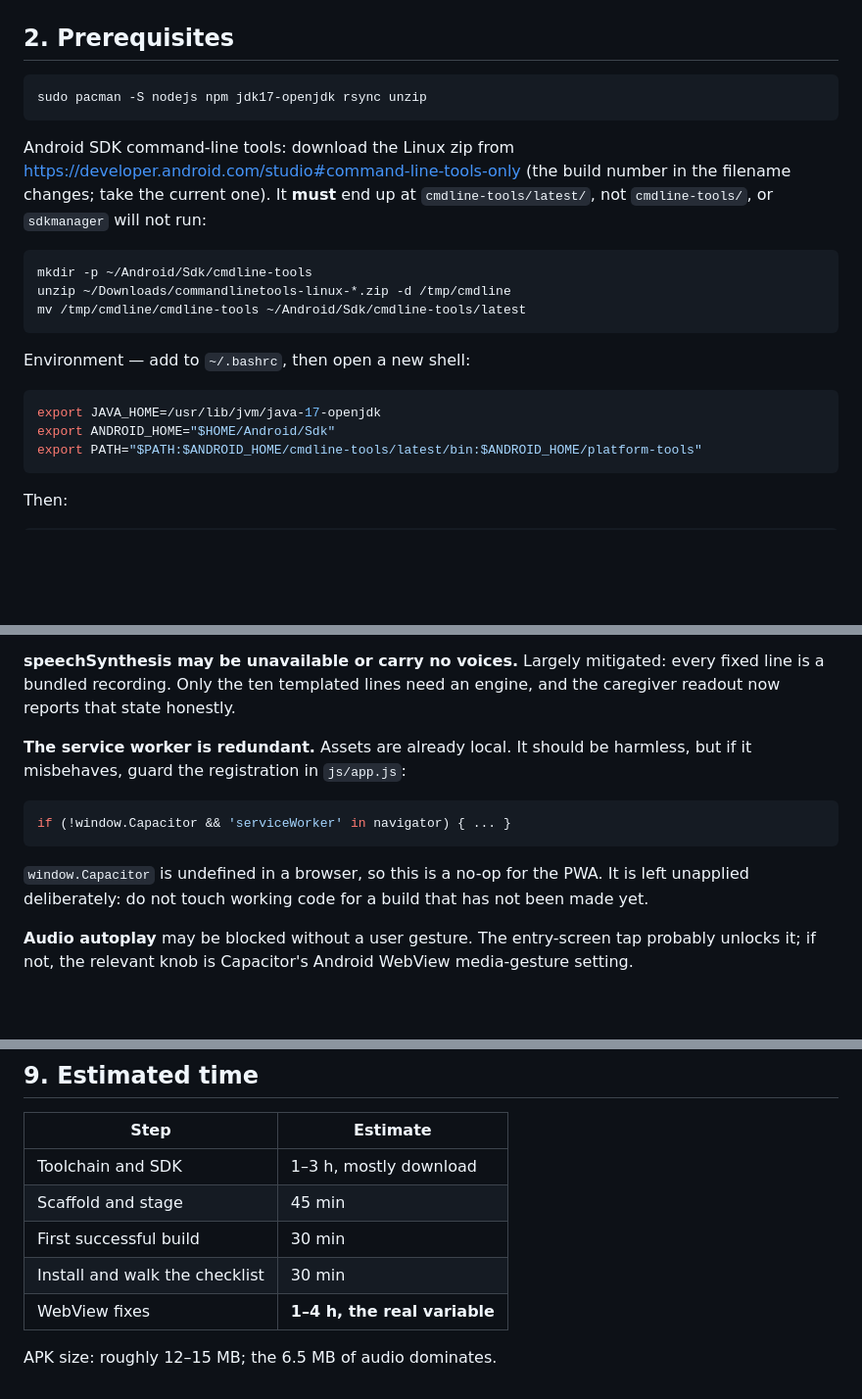
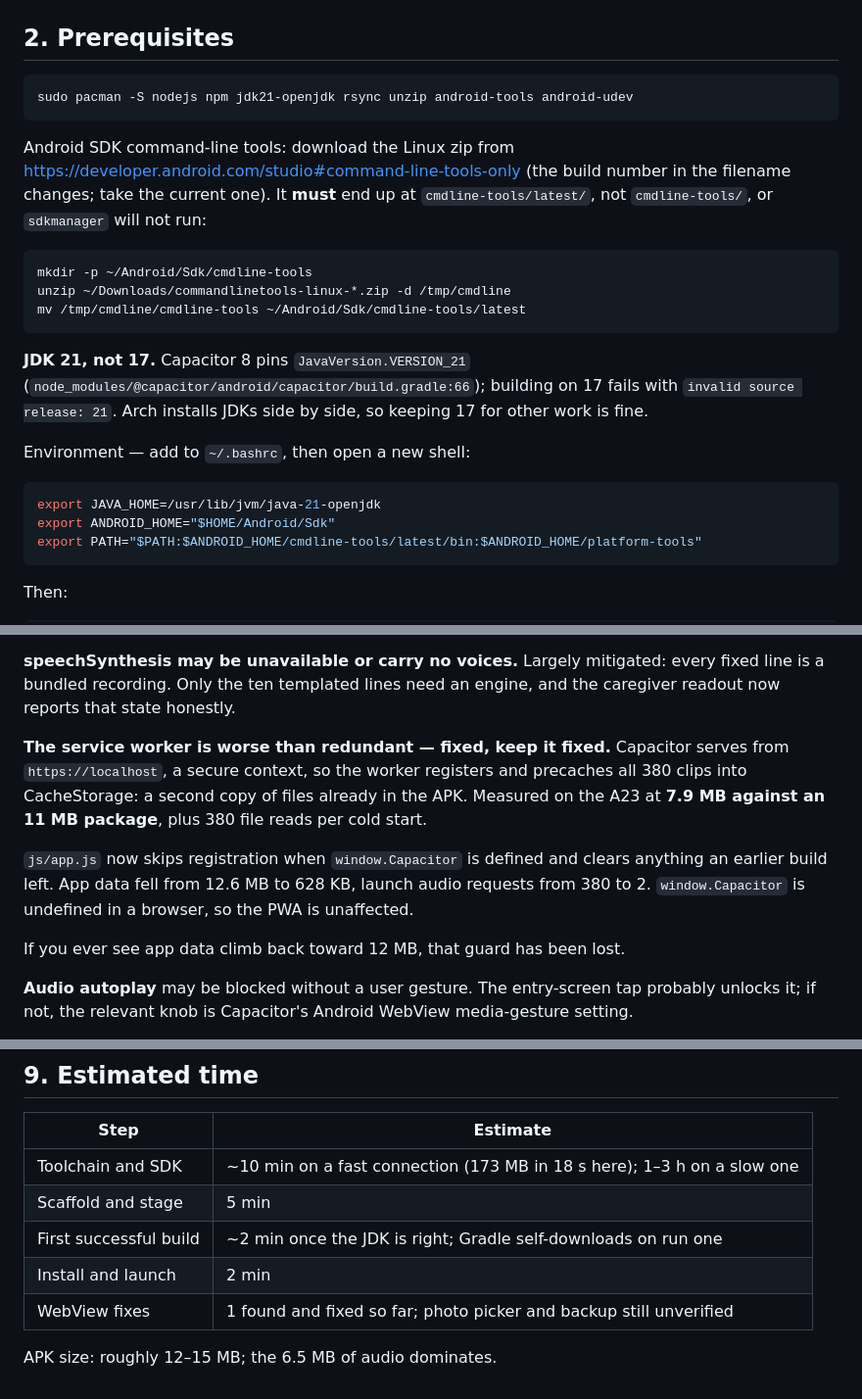
Before and after one commit to J-J22/smriti, a Markdown page: docs/APK.md, 3 parts joined by grey strips. Shown at 98% size. Rendered like a GitHub page; blank space fills up the shorter version.

Commit message:
Correct the runbook against the build it describes
Two things it got wrong: Capacitor 8 needs JDK 21, not 17, and the
service worker is not merely redundant in a native build but actively
duplicates the whole package. Timings replaced with measured ones.

Co-Authored-By: Claude Opus 5 <noreply@anthropic.com>
Claude-Session: https://claude.ai/code/session_01Bhk3xE3jfpRJYg8GBAVfQy

````diff
--- a/docs/APK.md
+++ b/docs/APK.md
@@ -32,7 +33,7 @@ an oversight.
 ## 2. Prerequisites
 
 ```bash
-sudo pacman -S nodejs npm jdk17-openjdk rsync unzip
+sudo pacman -S nodejs npm jdk21-openjdk rsync unzip android-tools android-udev
 ```
 
 Android SDK command-line tools: download the Linux zip from
@@ -46,10 +47,15 @@ unzip ~/Downloads/commandlinetools-linux-*.zip -d /tmp/cmdline
 mv /tmp/cmdline/cmdline-tools ~/Android/Sdk/cmdline-tools/latest
 ```
 
+**JDK 21, not 17.** Capacitor 8 pins `JavaVersion.VERSION_21`
+(`node_modules/@capacitor/android/capacitor/build.gradle:66`); building on 17
+fails with `invalid source release: 21`. Arch installs JDKs side by side, so
+keeping 17 for other work is fine.
+
 Environment — add to `~/.bashrc`, then open a new shell:
 
 ```bash
-export JAVA_HOME=/usr/lib/jvm/java-17-openjdk
+export JAVA_HOME=/usr/lib/jvm/java-21-openjdk
 export ANDROID_HOME="$HOME/Android/Sdk"
 export PATH="$PATH:$ANDROID_HOME/cmdline-tools/latest/bin:$ANDROID_HOME/platform-tools"
 ```
@@ -177,16 +185,18 @@ never required to advance, so its absence is not a defect.
 every fixed line is a bundled recording. Only the ten templated lines need an
 engine, and the caregiver readout now reports that state honestly.
 
-**The service worker is redundant.** Assets are already local. It should be
-harmless, but if it misbehaves, guard the registration in `js/app.js`:
+**The service worker is worse than redundant — fixed, keep it fixed.**
+Capacitor serves from `https://localhost`, a secure context, so the worker
+registers and precaches all 380 clips into CacheStorage: a second copy of files
+already in the APK. Measured on the A23 at **7.9 MB against an 11 MB package**,
+plus 380 file reads per cold start.
 
-```js
-if (!window.Capacitor && 'serviceWorker' in navigator) { ... }
-```
+`js/app.js` now skips registration when `window.Capacitor` is defined and clears
+anything an earlier build left. App data fell from 12.6 MB to 628 KB, launch
+audio requests from 380 to 2. `window.Capacitor` is undefined in a browser, so
+the PWA is unaffected.
 
-`window.Capacitor` is undefined in a browser, so this is a no-op for the PWA.
-It is left unapplied deliberately: do not touch working code for a build that
-has not been made yet.
+If you ever see app data climb back toward 12 MB, that guard has been lost.
 
 **Audio autoplay** may be blocked without a user gesture. The entry-screen tap
 probably unlocks it; if not, the relevant knob is Capacitor's Android WebView
@@ -210,10 +220,10 @@ installing one does not need it.
 
 | Step | Estimate |
 |---|---|
-| Toolchain and SDK | 1–3 h, mostly download |
-| Scaffold and stage | 45 min |
-| First successful build | 30 min |
-| Install and walk the checklist | 30 min |
-| WebView fixes | **1–4 h, the real variable** |
+| Toolchain and SDK | ~10 min on a fast connection (173 MB in 18 s here); 1–3 h on a slow one |
+| Scaffold and stage | 5 min |
+| First successful build | ~2 min once the JDK is right; Gradle self-downloads on run one |
+| Install and launch | 2 min |
+| WebView fixes | 1 found and fixed so far; photo picker and backup still unverified |
 
 APK size: roughly 12–15 MB; the 6.5 MB of audio dominates.
````
Also changed, not shown: other parts of docs/APK.md (+6 -3 lines).
